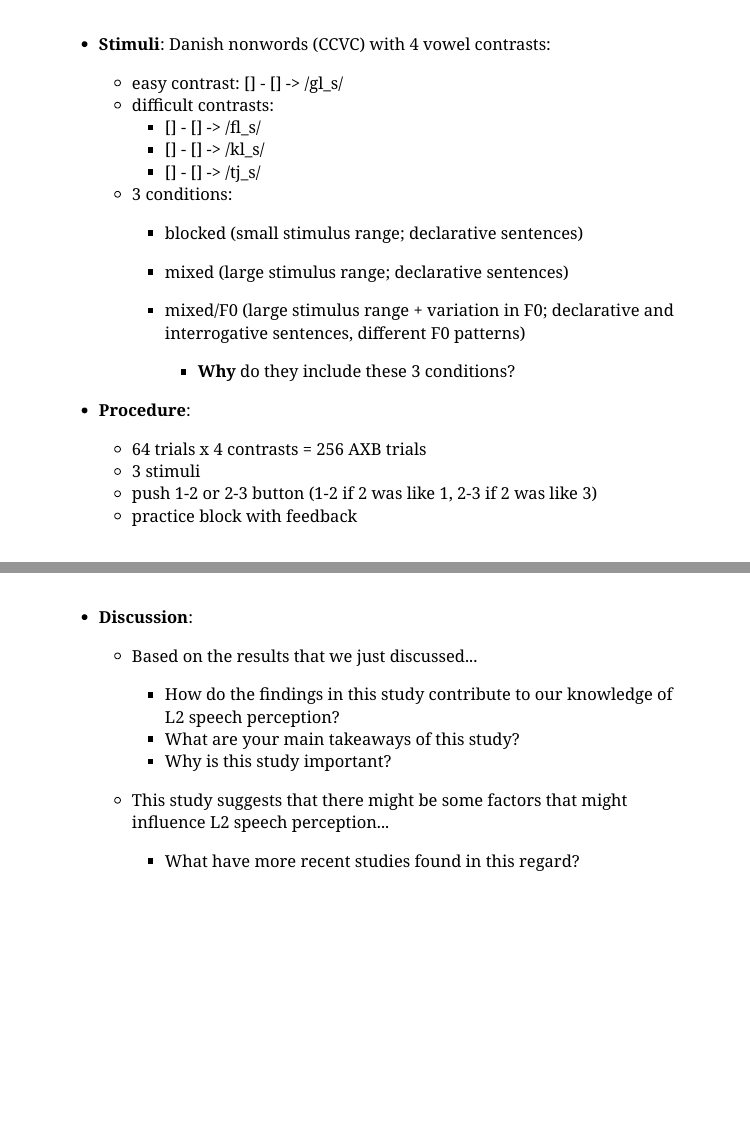
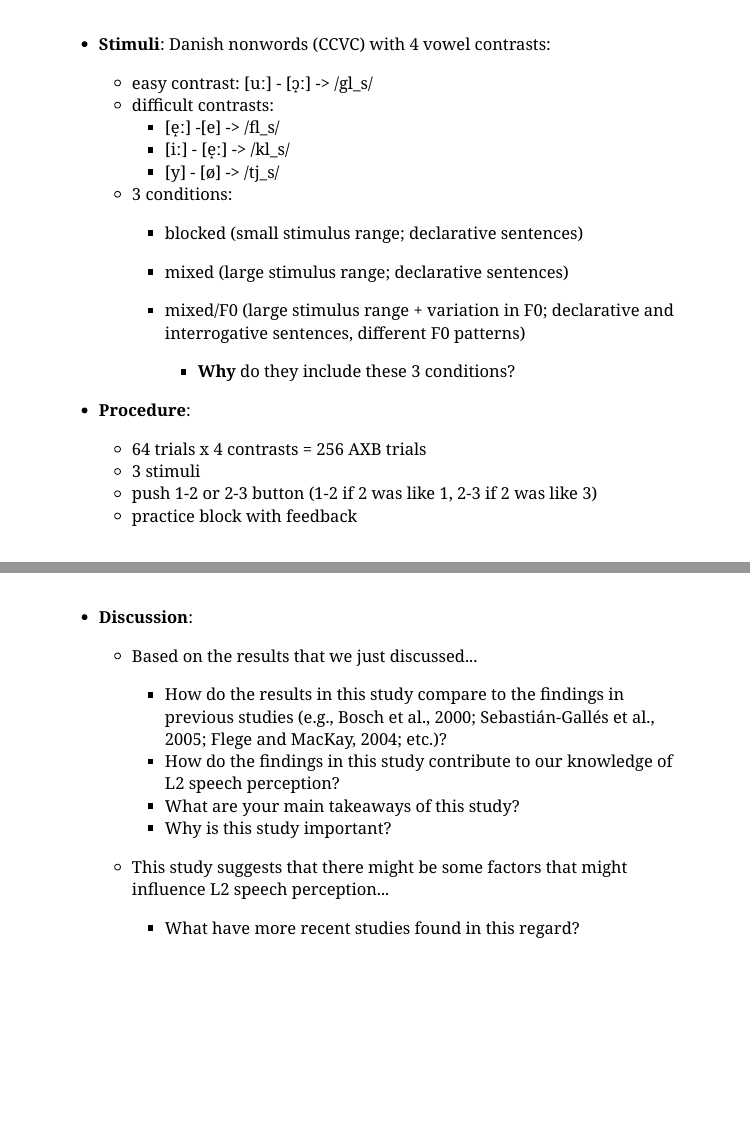
Before and after one commit to mfeliuribas/summaries_ph, an R Markdown document (højen_flege_2006.Rmd): pages 7 and 12 of 12, joined at a grey line. The pictures show the slides in the output file højen_flege_2006.html that the author committed with the source; the slides are laid out offline by our stand-in for remark.js, each with all of its steps uncovered, in fonts that may differ from those the slides ask for, and without slide numbers, shadows or browser add-ons; a font, style sheet, LaTeX package, included part or bibliography that could not be used is replaced or left out.

```diff
--- a/højen_flege_2006.Rmd
+++ b/højen_flege_2006.Rmd
@@ -77,11 +77,11 @@
 
 ---
 + **Stimuli**: Danish nonwords (CCVC) with 4 vowel contrasts:
-  + easy contrast: [] - [] -> /gl_s/
+  + easy contrast: [uː] - [ɔ̝ː] -> /gl_s/
   + difficult contrasts:
-      + [] - [] -> /fl_s/
-      + [] - [] -> /kl_s/
-      + [] - [] -> /tj_s/
+      + [e̝ː] -[e] -> /fl_s/
+      + [iː] - [e̝ː] -> /kl_s/
+      + [y] - [ø] -> /tj_s/
   + 3 conditions:
       + blocked (small stimulus range; declarative sentences)
       + mixed (large stimulus range; declarative sentences)
@@ -174,6 +174,7 @@
 ---
 + **Discussion**:
   + Based on the results that we just discussed...
+      + How do the results in this study compare to the findings in previous studies (e.g., Bosch et al., 2000; Sebastián-Gallés et al., 2005; Flege and MacKay, 2004; etc.)?
       + How do the findings in this study contribute to our knowledge of L2 speech perception?
       + What are your main takeaways of this study?
       + Why is this study important?
```
Also changed, not shown: week_08.Rmd (+0 -3 lines), højen_flege_2006.html.
